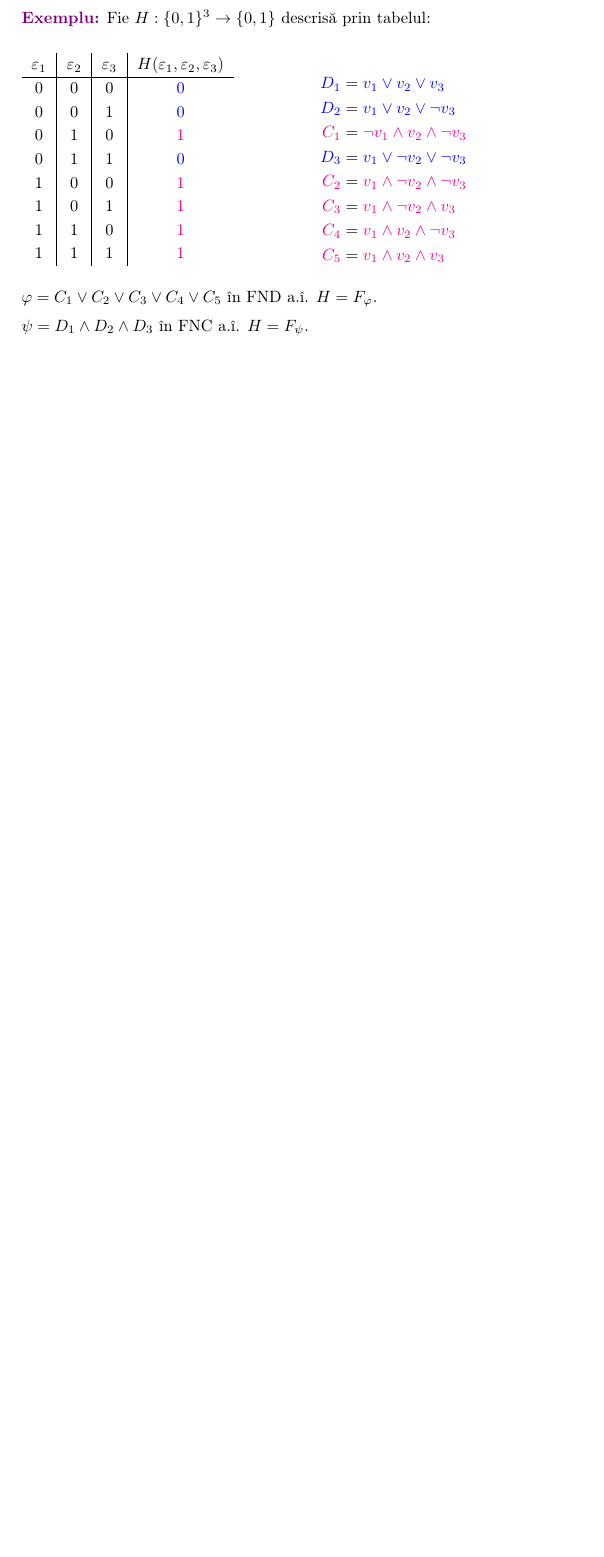
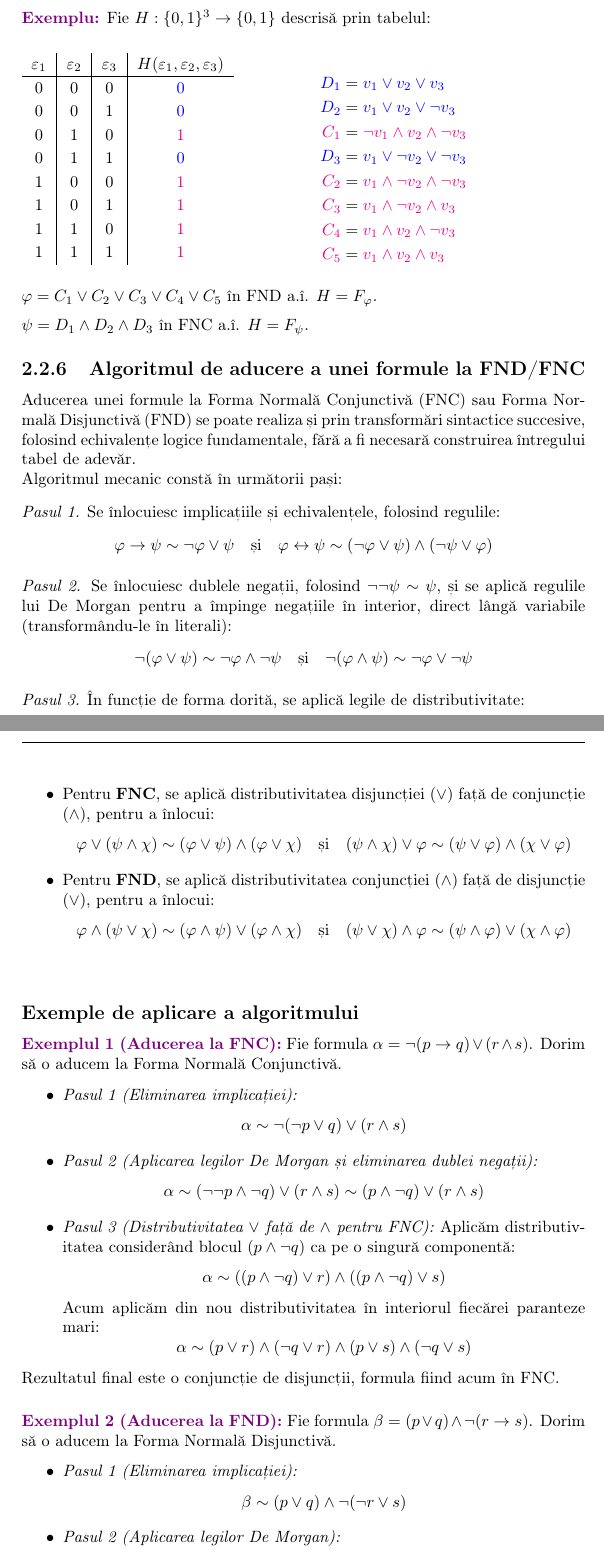
Before and after one commit to voaidesr/lmc-tex, a LaTeX document (master.tex, which reads sections/t2.tex): part of page 17 of 17 before the commit and two parts of pages 17 and 18 of 18 after it, the two joined at a grey line, cut so that both start at the same text, the shorter picture padded with empty space. Compiled offline with pdfLaTeX.

Commit message:
finished FND and FNC

```diff
--- a/sections/t2.tex
+++ b/sections/t2.tex
@@ -152,7 +152,7 @@ Acest algoritm se bazează pe identificarea liniilor din tabel unde funcția se
 	\end{enumerate}
 \end{prop}
 
-\subsection*{Aplicație pe exemplul dat}
+\subsection*{Aplicație pe un exemplu}
 
 \noindent \textcolor{violet}{\textbf{Exemplu:}} Fie $H : \{0, 1\}^3 \to \{0, 1\}$ descrisă prin tabelul:
 
@@ -194,3 +194,61 @@ Acest algoritm se bazează pe identificarea liniilor din tabel unde funcția se
 \vspace{0.2cm}
 
 \noindent $\psi = D_1 \land D_2 \land D_3$ în FNC a.î. $H = F_\psi$.
+
+\subsection{Algoritmul de aducere a unei formule la FND/FNC}
+
+Aducerea unei formule la Forma Normală Conjunctivă (FNC) sau Forma Normală Disjunctivă (FND) se poate realiza și prin transformări sintactice succesive, folosind echivalențe logice fundamentale, fără a fi necesară construirea întregului tabel de adevăr.
+
+\noindent Algoritmul mecanic constă în următorii pași:
+
+\vspace{0.3cm}
+\noindent \textit{Pasul 1.} Se înlocuiesc implicațiile și echivalențele, folosind regulile:
+\[
+	\varphi \rightarrow \psi \sim \neg \varphi \lor \psi \quad \text{și} \quad \varphi \leftrightarrow \psi \sim (\neg \varphi \lor \psi) \land (\neg \psi \lor \varphi)
+\]
+
+\vspace{0.2cm}
+\noindent \textit{Pasul 2.} Se înlocuiesc dublele negații, folosind $\neg\neg\psi \sim \psi$, și se aplică regulile lui De Morgan pentru a împinge negațiile în interior, direct lângă variabile (transformându-le în literali):
+\[
+	\neg(\varphi \lor \psi) \sim \neg \varphi \land \neg \psi \quad \text{și} \quad \neg(\varphi \land \psi) \sim \neg \varphi \lor \neg \psi
+\]
+
+\vspace{0.2cm}
+\noindent \textit{Pasul 3.} În funcție de forma dorită, se aplică legile de distributivitate:
+\begin{itemize}
+	\item Pentru \textbf{FNC}, se aplică distributivitatea disjuncției ($\lor$) față de conjuncție ($\land$), pentru a înlocui:
+	      \[
+		      \varphi \lor (\psi \land \chi) \sim (\varphi \lor \psi) \land (\varphi \lor \chi) \quad \text{și} \quad (\psi \land \chi) \lor \varphi \sim (\psi \lor \varphi) \land (\chi \lor \varphi)
+	      \]
+	\item Pentru \textbf{FND}, se aplică distributivitatea conjuncției ($\land$) față de disjuncție ($\lor$), pentru a înlocui:
+	      \[
+		      \varphi \land (\psi \lor \chi) \sim (\varphi \land \psi) \lor (\varphi \land \chi) \quad \text{și} \quad (\psi \lor \chi) \land \varphi \sim (\psi \land \varphi) \lor (\chi \land \varphi)
+	      \]
+\end{itemize}
+
+\vspace{0.5cm}
+\subsection*{Exemple de aplicare a algoritmului}
+
+\noindent \textcolor{violet}{\textbf{Exemplul 1 (Aducerea la FNC):}} Fie formula $\alpha = \neg (p \rightarrow q) \lor (r \land s)$. Dorim să o aducem la Forma Normală Conjunctivă.
+
+\begin{itemize}
+	\item \textit{Pasul 1 (Eliminarea implicației):}
+	      \[ \alpha \sim \neg (\neg p \lor q) \lor (r \land s) \]
+	\item \textit{Pasul 2 (Aplicarea legilor De Morgan și eliminarea dublei negații):}
+	      \[ \alpha \sim (\neg\neg p \land \neg q) \lor (r \land s) \sim (p \land \neg q) \lor (r \land s) \]
+	\item \textit{Pasul 3 (Distributivitatea $\lor$ față de $\land$ pentru FNC):}
+	      Aplicăm distributivitatea considerând blocul $(p \land \neg q)$ ca pe o singură componentă:
+	      \[ \alpha \sim ((p \land \neg q) \lor r) \land ((p \land \neg q) \lor s) \]
+	      Acum aplicăm din nou distributivitatea în interiorul fiecărei paranteze mari:
+	      \[ \alpha \sim (p \lor r) \land (\neg q \lor r) \land (p \lor s) \land (\neg q \lor s) \]
+\end{itemize}
+Rezultatul final este o conjuncție de disjuncții, formula fiind acum în FNC.
+
+\vspace{0.5cm}
+\noindent \textcolor{violet}{\textbf{Exemplul 2 (Aducerea la FND):}} Fie formula $\beta = (p \lor q) \land \neg (r \rightarrow s)$. Dorim să o aducem la Forma Normală Disjunctivă.
+
+\begin{itemize}
+	\item \textit{Pasul 1 (Eliminarea implicației):}
+	      \[ \beta \sim (p \lor q) \land \neg (\neg r \lor s) \]
+	\item \textit{Pasul 2 (Aplicarea legilor De Morgan):}
+	      \[ \beta \sim (p \lor q) \land (\neg\neg r \land \neg s) \sim (p \lor q) \land (r \land \neg s) \]
```
Also changed, not shown: sections/t2.tex (10 more changed lines).
